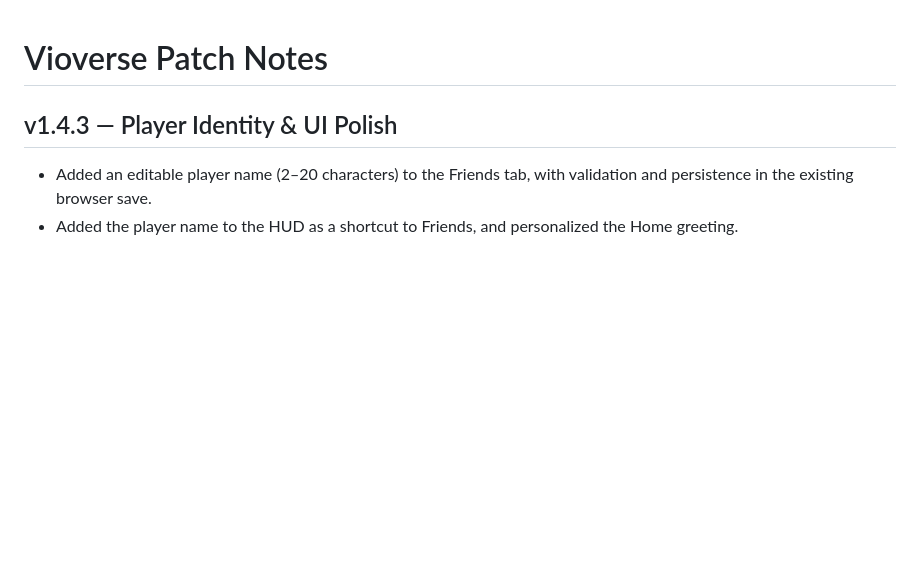
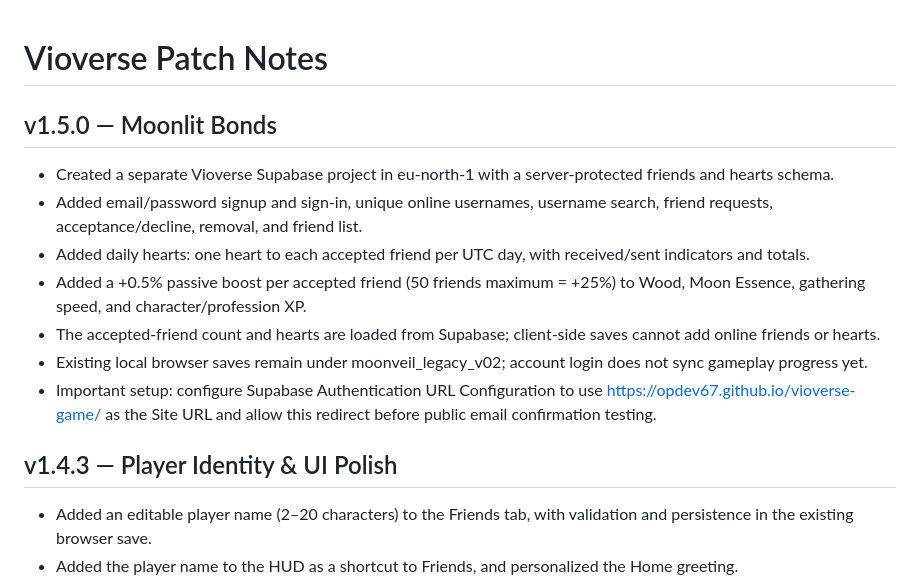
Before and after one commit to OPDEV67/vioverse-game, a Markdown page: PATCH_NOTES.md, the part around the change. Rendered like a GitHub page; blank space fills up the shorter version.

Commit message:
release: document Vioverse v1.5 Moonlit Bonds and Auth setup

```diff
--- a/PATCH_NOTES.md
+++ b/PATCH_NOTES.md
@@ -1,4 +1,13 @@
 # Vioverse Patch Notes
+
+## v1.5.0 — Moonlit Bonds
+- Created a separate Vioverse Supabase project in eu-north-1 with a server-protected friends and hearts schema.
+- Added email/password signup and sign-in, unique online usernames, username search, friend requests, acceptance/decline, removal, and friend list.
+- Added daily hearts: one heart to each accepted friend per UTC day, with received/sent indicators and totals.
+- Added a +0.5% passive boost per accepted friend (50 friends maximum = +25%) to Wood, Moon Essence, gathering speed, and character/profession XP.
+- The accepted-friend count and hearts are loaded from Supabase; client-side saves cannot add online friends or hearts.
+- Existing local browser saves remain under moonveil_legacy_v02; account login does not sync gameplay progress yet.
+- Important setup: configure Supabase Authentication URL Configuration to use https://opdev67.github.io/vioverse-game/ as the Site URL and allow this redirect before public email confirmation testing.
 
 ## v1.4.3 — Player Identity & UI Polish
 - Added an editable player name (2–20 characters) to the Friends tab, with validation and persistence in the existing browser save.
```
